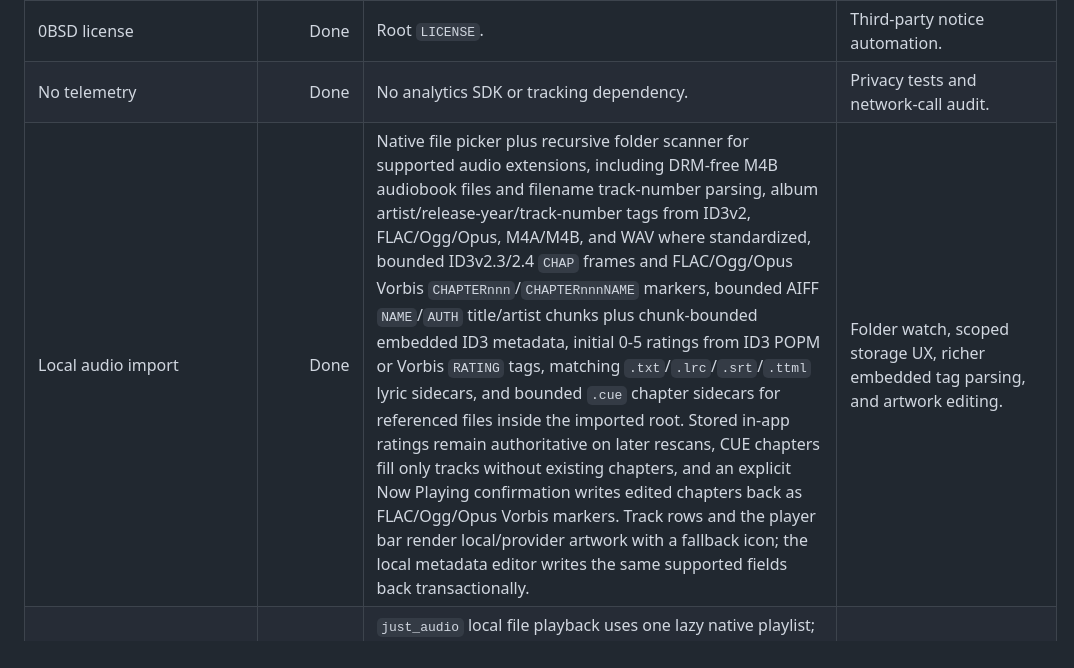
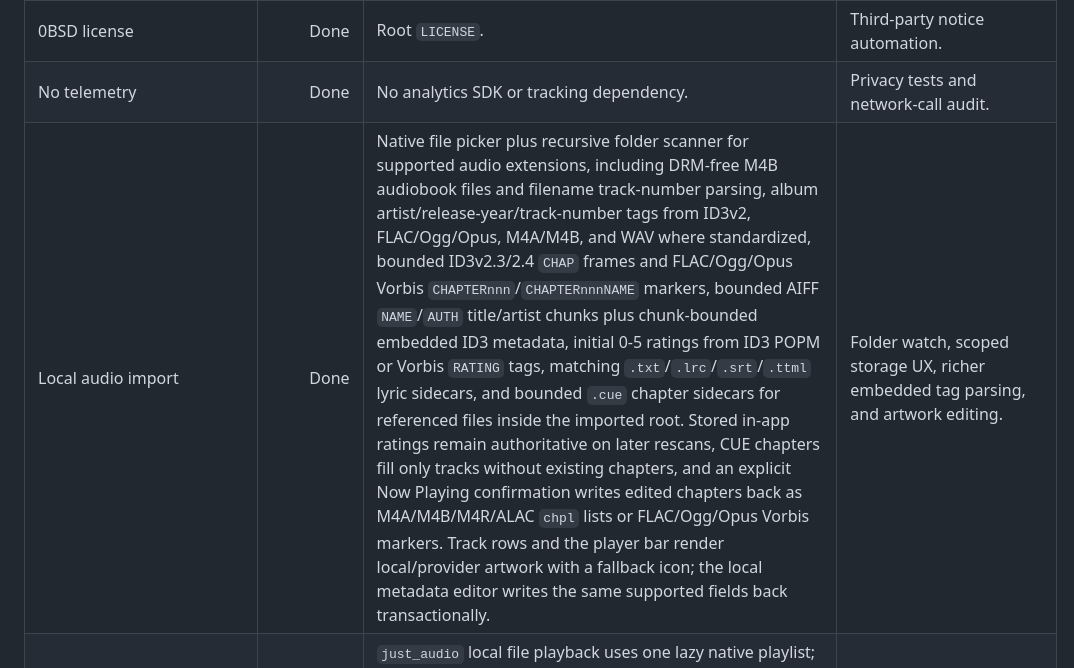
Before and after one commit to Yunushan/aethertune, a Markdown page: docs/FEATURE_MATRIX.md, the part around the change. Drawn GitHub-style.

Commit message:
docs: record MP4 chapter writing

```diff
--- a/docs/FEATURE_MATRIX.md
+++ b/docs/FEATURE_MATRIX.md
@@ -41,7 +41,7 @@ To claim 100% implemented parity later, AetherTune must satisfy all of these gat
 | Server health/info/catalog/metrics endpoints | Done | Covered by server tests and CI compile gate; Docker health checks call `/health`, while `/api/v1/metrics` exposes aggregate uptime/request-count/sync-state data only. | Real persisted catalog and provider-coordination APIs. |
 | 0BSD license | Done | Root `LICENSE`. | Third-party notice automation. |
 | No telemetry | Done | No analytics SDK or tracking dependency. | Privacy tests and network-call audit. |
-| Local audio import | Done | Native file picker plus recursive folder scanner for supported audio extensions, including DRM-free M4B audiobook files and filename track-number parsing, album artist/release-year/track-number tags from ID3v2, FLAC/Ogg/Opus, M4A/M4B, and WAV where standardized, bounded ID3v2.3/2.4 `CHAP` frames and FLAC/Ogg/Opus Vorbis `CHAPTERnnn`/`CHAPTERnnnNAME` markers, bounded AIFF `NAME`/`AUTH` title/artist chunks plus chunk-bounded embedded ID3 metadata, initial 0-5 ratings from ID3 POPM or Vorbis `RATING` tags, matching `.txt`/`.lrc`/`.srt`/`.ttml` lyric sidecars, and bounded `.cue` chapter sidecars for referenced files inside the imported root. Stored in-app ratings remain authoritative on later rescans, CUE chapters fill only tracks without existing chapters, and an explicit Now Playing confirmation writes edited chapters back as FLAC/Ogg/Opus Vorbis markers. Track rows and the player bar render local/provider artwork with a fallback icon; the local metadata editor writes the same supported fields back transactionally. | Folder watch, scoped storage UX, richer embedded tag parsing, and artwork editing. |
+| Local audio import | Done | Native file picker plus recursive folder scanner for supported audio extensions, including DRM-free M4B audiobook files and filename track-number parsing, album artist/release-year/track-number tags from ID3v2, FLAC/Ogg/Opus, M4A/M4B, and WAV where standardized, bounded ID3v2.3/2.4 `CHAP` frames and FLAC/Ogg/Opus Vorbis `CHAPTERnnn`/`CHAPTERnnnNAME` markers, bounded AIFF `NAME`/`AUTH` title/artist chunks plus chunk-bounded embedded ID3 metadata, initial 0-5 ratings from ID3 POPM or Vorbis `RATING` tags, matching `.txt`/`.lrc`/`.srt`/`.ttml` lyric sidecars, and bounded `.cue` chapter sidecars for referenced files inside the imported root. Stored in-app ratings remain authoritative on later rescans, CUE chapters fill only tracks without existing chapters, and an explicit Now Playing confirmation writes edited chapters back as M4A/M4B/M4R/ALAC `chpl` lists or FLAC/Ogg/Opus Vorbis markers. Track rows and the player bar render local/provider artwork with a fallback icon; the local metadata editor writes the same supported fields back transactionally. | Folder watch, scoped storage UX, richer embedded tag parsing, and artwork editing. |
 | Local playback | Done | `just_audio` local file playback uses one lazy native playlist; Android/iOS/macOS use native plugin backends, Linux/Windows bundle initialized MediaKit audio backends, Linux publishes the queue-aware handler through MPRIS, and Windows publishes it through SMTC. | Physical-device codec and lifecycle matrix. |
 | Stream URL playback | Done | Player accepts legal direct stream URLs. | Provider resolver UI, retries, caching, auth headers. |
 | Library persistence | Done | `shared_preferences` JSON store. | SQLite/Drift schema and migrations. |
```
